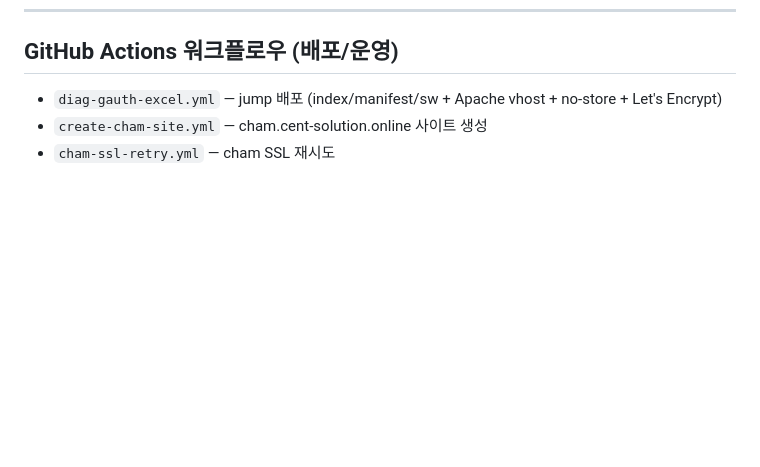
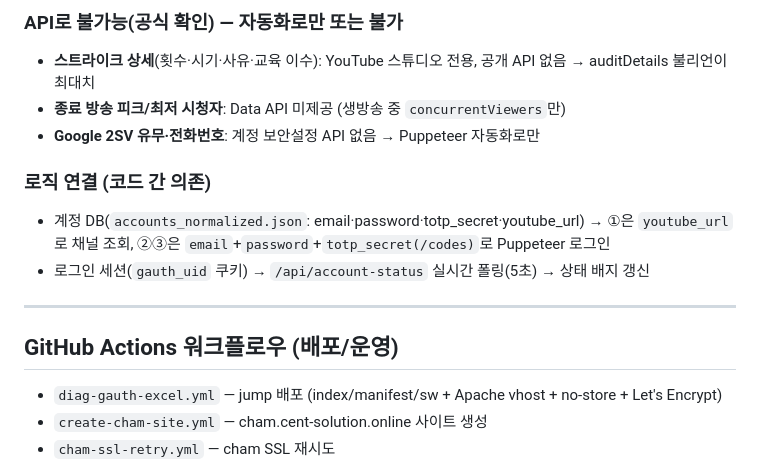
Before and after one commit to videowatchshow-ship-it/make, a Markdown page: README.md, the part around one of its changes. GitHub-like rendering; blank space fills up the shorter version.

```diff
--- a/README.md
+++ b/README.md
@@ -128,3 +149,15 @@ romi(로미), second(세컨드), soktv(속TV), cham(참)
+### API로 불가능(공식 확인) — 자동화로만 또는 불가
+- **스트라이크 상세**(횟수·시기·사유·교육 이수): YouTube 스튜디오 전용, 공개 API 없음 → auditDetails 불리언이 최대치
+- **종료 방송 피크/최저 시청자**: Data API 미제공 (생방송 중 `concurrentViewers`만)
+- **Google 2SV 유무·전화번호**: 계정 보안설정 API 없음 → Puppeteer 자동화로만
+
+### 로직 연결 (코드 간 의존)
+- 계정 DB(`accounts_normalized.json`: email·password·totp_secret·youtube_url)
+  → ①은 `youtube_url`로 채널 조회, ②③은 `email`+`password`+`totp_secret(/codes)`로 Puppeteer 로그인
+- 로그인 세션(`gauth_uid` 쿠키) → `/api/account-status` 실시간 폴링(5초) → 상태 배지 갱신
+
+---
+
 ## GitHub Actions 워크플로우 (배포/운영)
 
 - `diag-gauth-excel.yml` — jump 배포 (index/manifest/sw + Apache vhost + no-store + Let's Encrypt)
```
Also changed, not shown: other parts of README.md (+21 -0 lines).
